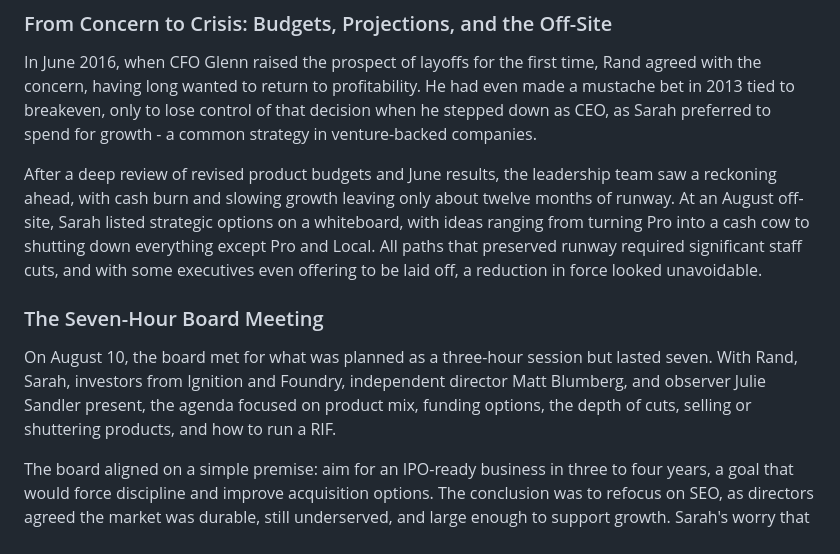
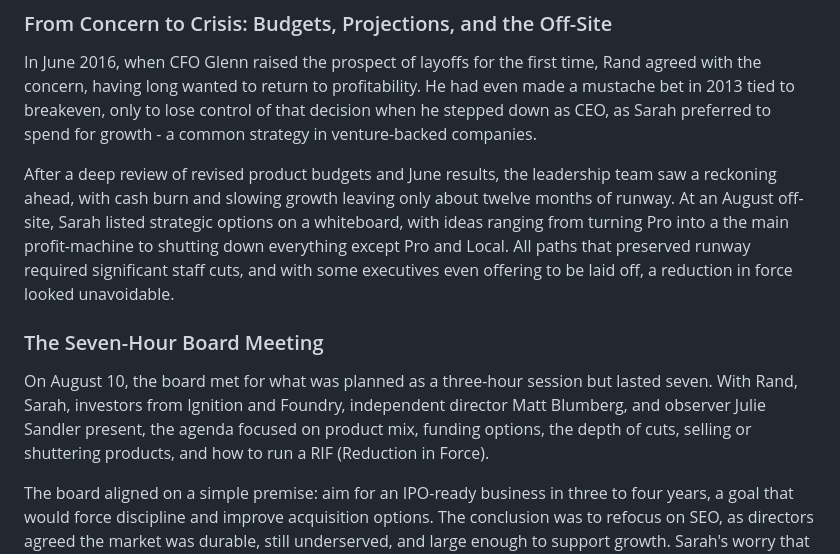
Before and after one commit to aheinz92/textbook-notes-website, a Markdown page: src/lost-and-founder/ch17.md, the part around the change. Drawn GitHub-style.

Commit message:
Forgot to save a couple files

```diff
--- a/src/lost-and-founder/ch17.md
+++ b/src/lost-and-founder/ch17.md
@@ -31,10 +31,10 @@ Selling eight products is vastly more complex than selling two, and as a result,
 ### From Concern to Crisis: Budgets, Projections, and the Off-Site
 In June 2016, when CFO Glenn raised the prospect of layoffs for the first time, Rand agreed with the concern, having long wanted to return to profitability. He had even made a mustache bet in 2013 tied to breakeven, only to lose control of that decision when he stepped down as CEO, as Sarah preferred to spend for growth - a common strategy in venture-backed companies.
 
-After a deep review of revised product budgets and June results, the leadership team saw a reckoning ahead, with cash burn and slowing growth leaving only about twelve months of runway. At an August off-site, Sarah listed strategic options on a whiteboard, with ideas ranging from turning Pro into a cash cow to shutting down everything except Pro and Local. All paths that preserved runway required significant staff cuts, and with some executives even offering to be laid off, a reduction in force looked unavoidable.
+After a deep review of revised product budgets and June results, the leadership team saw a reckoning ahead, with cash burn and slowing growth leaving only about twelve months of runway. At an August off-site, Sarah listed strategic options on a whiteboard, with ideas ranging from turning Pro into a the main profit-machine to shutting down everything except Pro and Local. All paths that preserved runway required significant staff cuts, and with some executives even offering to be laid off, a reduction in force looked unavoidable.
 
 ### The Seven-Hour Board Meeting
-On August 10, the board met for what was planned as a three-hour session but lasted seven. With Rand, Sarah, investors from Ignition and Foundry, independent director Matt Blumberg, and observer Julie Sandler present, the agenda focused on product mix, funding options, the depth of cuts, selling or shuttering products, and how to run a RIF.
+On August 10, the board met for what was planned as a three-hour session but lasted seven. With Rand, Sarah, investors from Ignition and Foundry, independent director Matt Blumberg, and observer Julie Sandler present, the agenda focused on product mix, funding options, the depth of cuts, selling or shuttering products, and how to run a RIF (Reduction in Force).
 
 The board aligned on a simple premise: aim for an IPO-ready business in three to four years, a goal that would force discipline and improve acquisition options. The conclusion was to refocus on SEO, as directors agreed the market was durable, still underserved, and large enough to support growth. Sarah's worry that self-service alone might not reach the needed scale led to a discussion of enterprise SEO, but Matt cautioned that Moz couldn't simply grow the DNA to be an enterprise software company and should partner or buy rather than rebuild itself if enterprise was needed.
 
```
